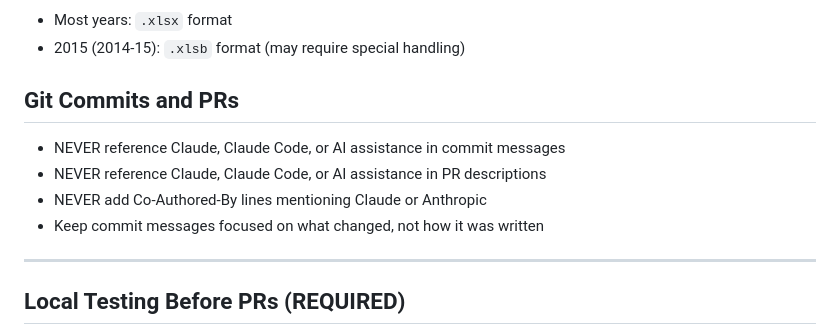
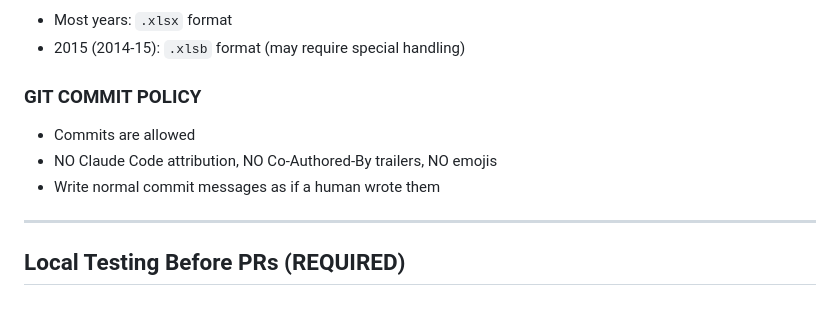
Before and after one commit to almartin82/mischooldata, a Markdown page: CLAUDE.md, the part around the change. Rendered like a GitHub page; blank space fills up the shorter version.

Commit message:
Update git commit policy in CLAUDE.md

```diff
--- a/CLAUDE.md
+++ b/CLAUDE.md
@@ -105,11 +105,10 @@ Before using data, always verify:
 - Most years: `.xlsx` format
 - 2015 (2014-15): `.xlsb` format (may require special handling)
 
-## Git Commits and PRs
-- NEVER reference Claude, Claude Code, or AI assistance in commit messages
-- NEVER reference Claude, Claude Code, or AI assistance in PR descriptions
-- NEVER add Co-Authored-By lines mentioning Claude or Anthropic
-- Keep commit messages focused on what changed, not how it was written
+### GIT COMMIT POLICY
+- Commits are allowed
+- NO Claude Code attribution, NO Co-Authored-By trailers, NO emojis
+- Write normal commit messages as if a human wrote them
 
 ---
 
```
